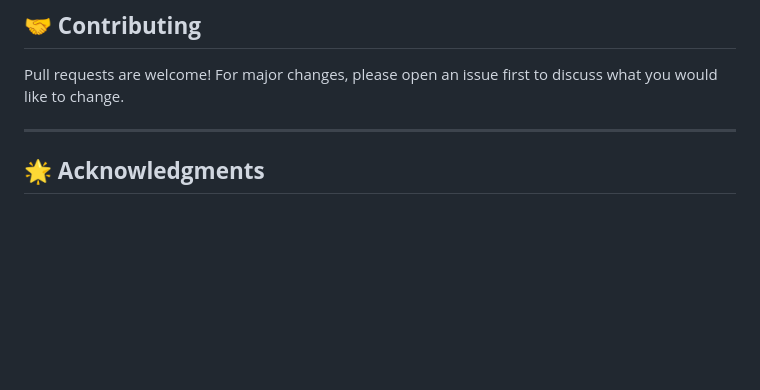
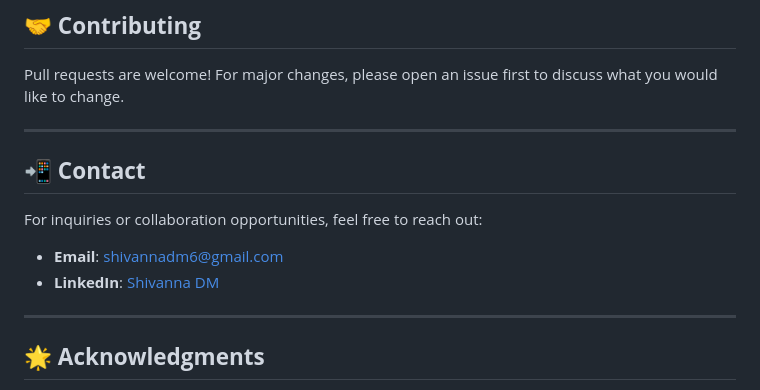
Before and after one commit to shivannadm/Front-End-Projects, a Markdown page: README.md, the part around the change. Rendered like a GitHub page; blank space fills up the shorter version.

```diff
--- a/README.md
+++ b/README.md
@@ -122,6 +122,13 @@ Pull requests are welcome! For major changes, please open an issue first to disc
 
 ---
 
+## 📲 **Contact**
+For inquiries or collaboration opportunities, feel free to reach out:
+- **Email**: shivannadm6@gmail.com
+- **LinkedIn**: [Shivanna DM](https://www.linkedin.com/in/shivannadm)
+
+---
+
 
 ## 🌟 **Acknowledgments**
 - TensorFlow & Keras for ML model.
```
